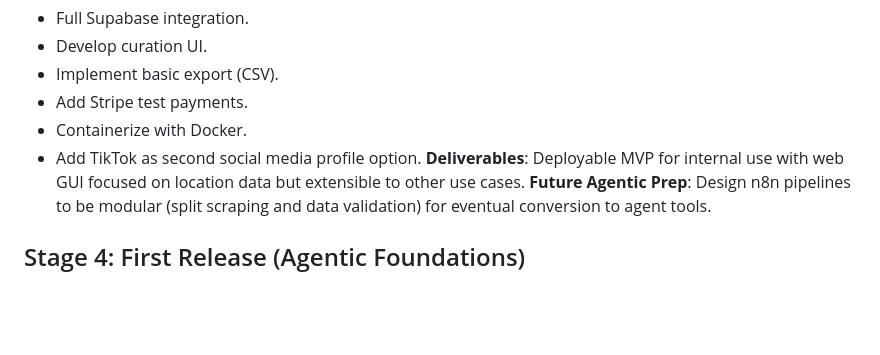
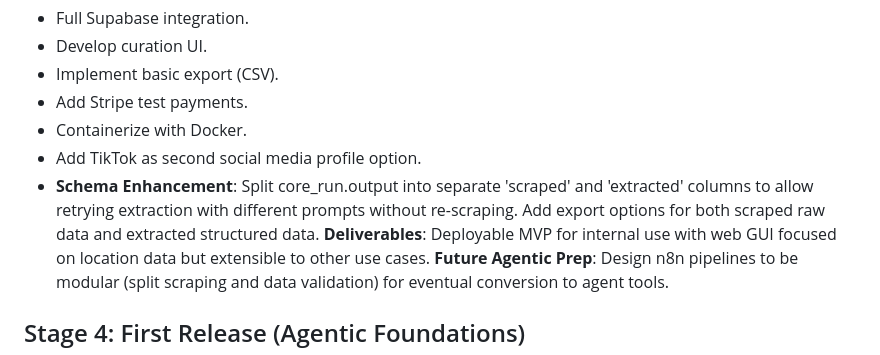
Before and after one commit to evanokeefe39/vibe-code-ig-scraper-saas, a Markdown page: roadmap.md, the part around the change. GitHub-like rendering; blank space fills up the shorter version.

Commit message:
docs: add schema enhancement note for scraped/extracted columns

```diff
--- a/roadmap.md
+++ b/roadmap.md
@@ -29,6 +29,7 @@ Phased development from boilerplate to full product release, with milestones and
 - Add Stripe test payments.
 - Containerize with Docker.
 - Add TikTok as second social media profile option.
+- **Schema Enhancement**: Split core_run.output into separate 'scraped' and 'extracted' columns to allow retrying extraction with different prompts without re-scraping. Add export options for both scraped raw data and extracted structured data.
 **Deliverables**: Deployable MVP for internal use with web GUI focused on location data but extensible to other use cases.
 **Future Agentic Prep**: Design n8n pipelines to be modular (split scraping and data validation) for eventual conversion to agent tools.
 
```
